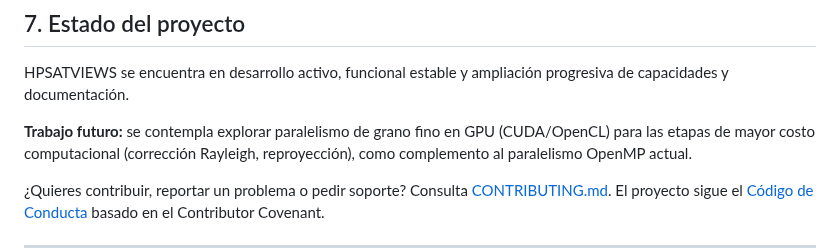
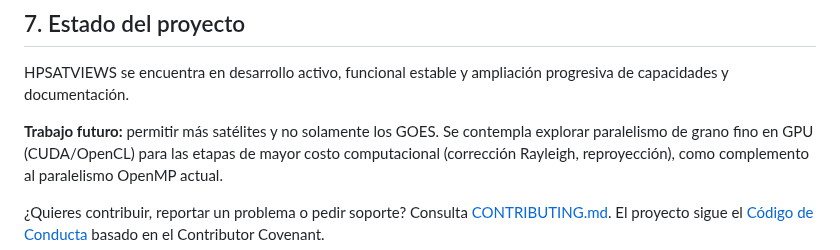
Before and after one commit to asierra/hpsatviews, a Markdown page: README.es.md, the part around the change. GitHub-like rendering.

Commit message:
Updated future work in readmes

```diff
--- a/README.es.md
+++ b/README.es.md
@@ -534,7 +534,7 @@ Implementado en C11 (ISO/IEC 9899:2011) con paralelización mediante OpenMP, HPS
 
 HPSATVIEWS se encuentra en desarrollo activo, funcional estable y ampliación progresiva de capacidades y documentación.
 
-**Trabajo futuro:** se contempla explorar paralelismo de grano fino en GPU
+**Trabajo futuro:** permitir más satélites y no solamente los GOES. Se contempla explorar paralelismo de grano fino en GPU
 (CUDA/OpenCL) para las etapas de mayor costo computacional (corrección
 Rayleigh, reproyección), como complemento al paralelismo OpenMP actual.
 
```
Also changed, not shown: README.md (+4 -4 lines).
